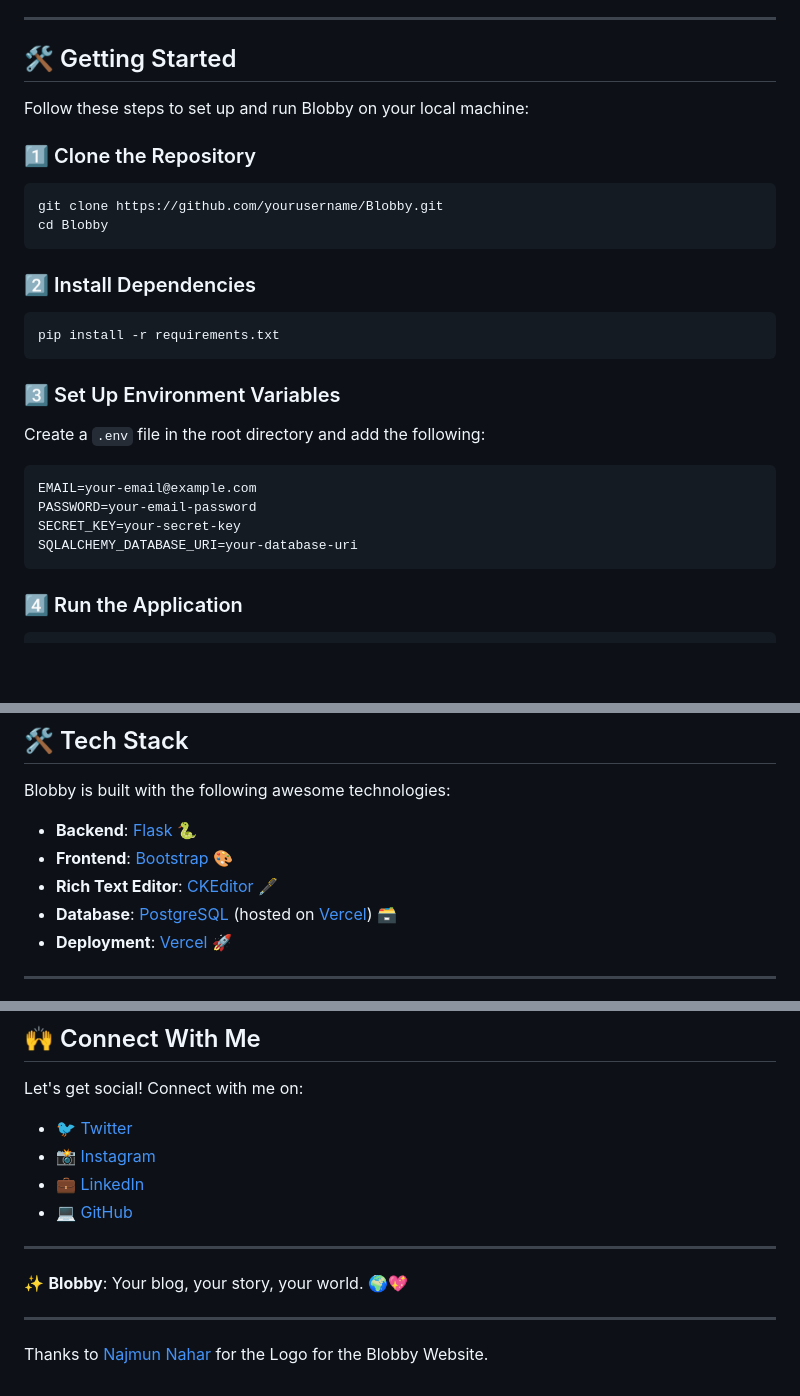
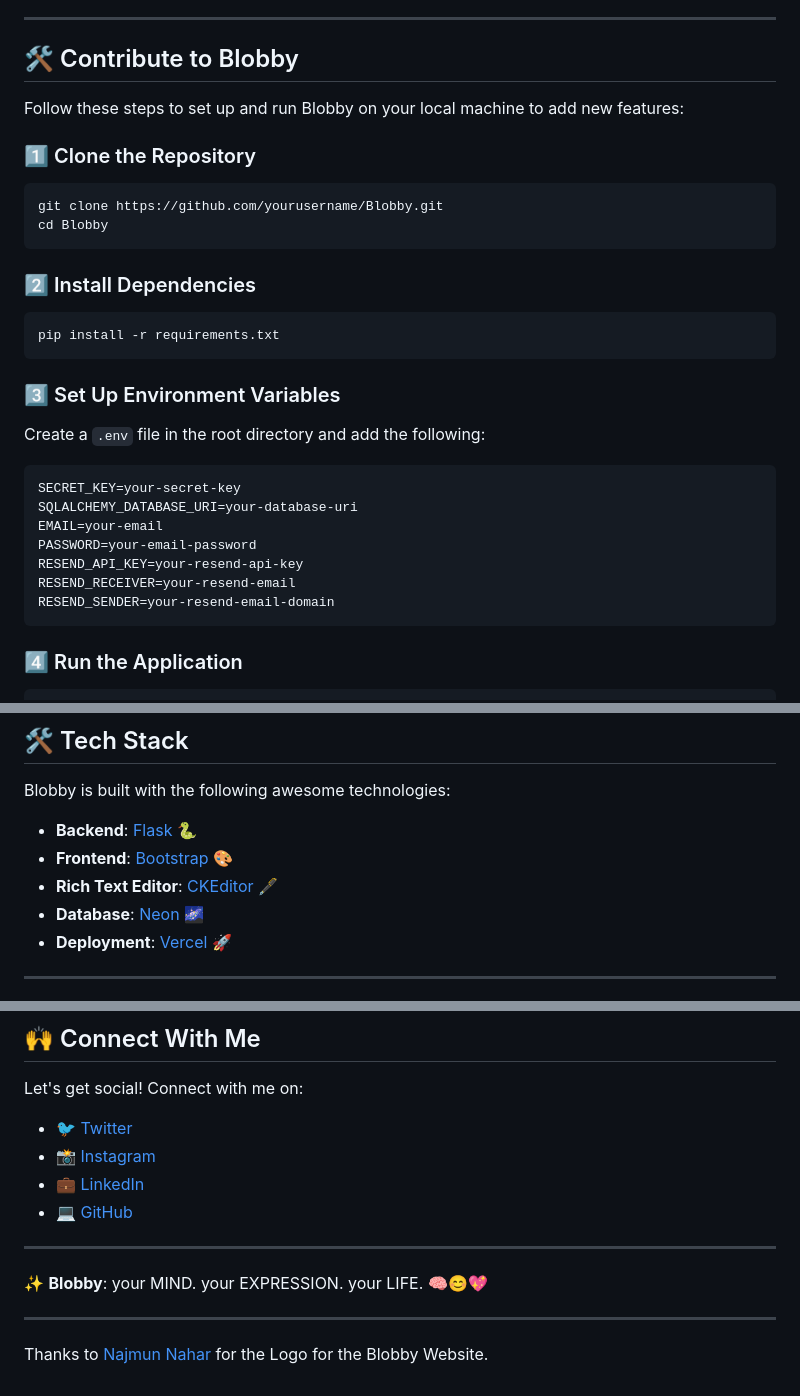
Before and after one commit to sameetpatil5/Blobby, a Markdown page: README.md, 3 parts joined by grey strips. Drawn GitHub-style; blank space fills up the shorter version.

````diff
--- a/README.md
+++ b/README.md
@@ -14,9 +14,9 @@ Welcome to **Blobby** – a beautifully crafted blogging platform where your **m
 
 ---
 
-## 🛠️ Getting Started
+## 🛠️ Contribute to Blobby
 
-Follow these steps to set up and run Blobby on your local machine:
+Follow these steps to set up and run Blobby on your local machine to add new features:
 
 ### 1️⃣ Clone the Repository
 
@@ -36,10 +36,13 @@ pip install -r requirements.txt
 Create a `.env` file in the root directory and add the following:
 
 ```plaintext
-EMAIL=your-email@example.com
-PASSWORD=your-email-password
 SECRET_KEY=your-secret-key
 SQLALCHEMY_DATABASE_URI=your-database-uri
+EMAIL=your-email
+PASSWORD=your-email-password
+RESEND_API_KEY=your-resend-api-key
+RESEND_RECEIVER=your-resend-email
+RESEND_SENDER=your-resend-email-domain
 ```
 
 ### 4️⃣ Run the Application
@@ -92,7 +95,7 @@ Blobby is built with the following awesome technologies:
 - **Backend**: [Flask](https://flask.palletsprojects.com/) 🐍
 - **Frontend**: [Bootstrap](https://getbootstrap.com/) 🎨
 - **Rich Text Editor**: [CKEditor](https://ckeditor.com/) 🖋️
-- **Database**: [PostgreSQL](https://www.postgresql.org/) (hosted on [Vercel](https://vercel.com/)) 🗃️
+- **Database**: [Neon](https://neon.tech/) 🌌
 - **Deployment**: [Vercel](https://vercel.com/) 🚀
 
 ---
@@ -114,7 +117,7 @@ Let's get social! Connect with me on:
 
 ---
 
-✨ **Blobby**: Your blog, your story, your world. 🌍💖
+✨ **Blobby**: your MIND. your EXPRESSION. your LIFE. 🧠😊💖
 
 ---
 
````
